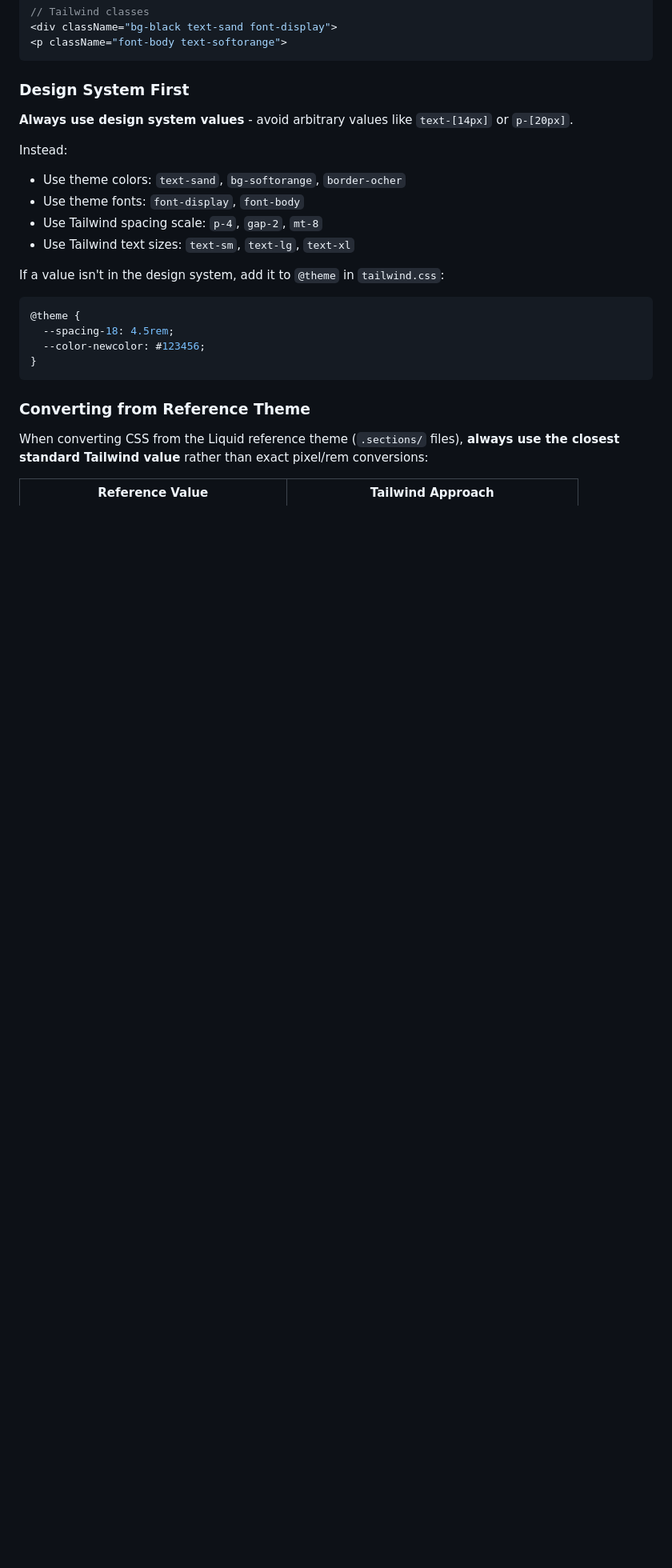
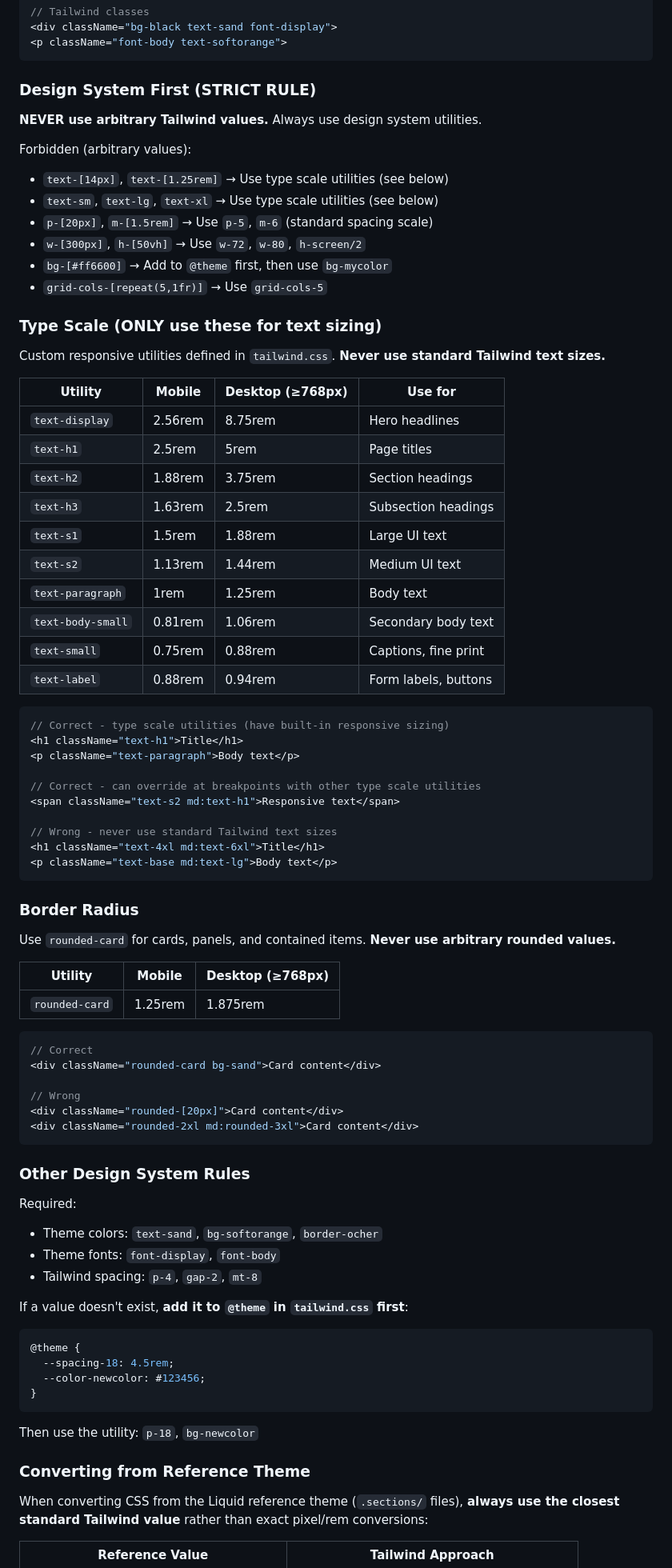
Before and after one commit to askphill/ww, a Markdown page: CLAUDE.md, the part around the change. Shown at 80% size. GitHub-like rendering; blank space fills up the shorter version.

Commit message:
Add strict design system rules for Tailwind utilities
- Add type scale reference table with all 10 custom text utilities
- Forbid standard Tailwind text sizes (text-sm, text-lg, etc.)
- Add rounded-card utility documentation
- Include correct/wrong code examples for each rule

Co-Authored-By: Claude Opus 4.5 <noreply@anthropic.com>

````diff
--- a/CLAUDE.md
+++ b/CLAUDE.md
@@ -289,22 +289,76 @@ Font files in `public/fonts/`:
 <p className="font-body text-softorange">
 ```
 
-### Design System First
-**Always use design system values** - avoid arbitrary values like `text-[14px]` or `p-[20px]`.
+### Design System First (STRICT RULE)
+**NEVER use arbitrary Tailwind values.** Always use design system utilities.
 
-Instead:
-- Use theme colors: `text-sand`, `bg-softorange`, `border-ocher`
-- Use theme fonts: `font-display`, `font-body`
-- Use Tailwind spacing scale: `p-4`, `gap-2`, `mt-8`
-- Use Tailwind text sizes: `text-sm`, `text-lg`, `text-xl`
+Forbidden (arbitrary values):
+- `text-[14px]`, `text-[1.25rem]` → Use type scale utilities (see below)
+- `text-sm`, `text-lg`, `text-xl` → Use type scale utilities (see below)
+- `p-[20px]`, `m-[1.5rem]` → Use `p-5`, `m-6` (standard spacing scale)
+- `w-[300px]`, `h-[50vh]` → Use `w-72`, `w-80`, `h-screen/2`
+- `bg-[#ff6600]` → Add to `@theme` first, then use `bg-mycolor`
+- `grid-cols-[repeat(5,1fr)]` → Use `grid-cols-5`
 
-If a value isn't in the design system, add it to `@theme` in `tailwind.css`:
+### Type Scale (ONLY use these for text sizing)
+Custom responsive utilities defined in `tailwind.css`. **Never use standard Tailwind text sizes.**
+
+| Utility | Mobile | Desktop (≥768px) | Use for |
+|---------|--------|------------------|---------|
+| `text-display` | 2.56rem | 8.75rem | Hero headlines |
+| `text-h1` | 2.5rem | 5rem | Page titles |
+| `text-h2` | 1.88rem | 3.75rem | Section headings |
+| `text-h3` | 1.63rem | 2.5rem | Subsection headings |
+| `text-s1` | 1.5rem | 1.88rem | Large UI text |
+| `text-s2` | 1.13rem | 1.44rem | Medium UI text |
+| `text-paragraph` | 1rem | 1.25rem | Body text |
+| `text-body-small` | 0.81rem | 1.06rem | Secondary body text |
+| `text-small` | 0.75rem | 0.88rem | Captions, fine print |
+| `text-label` | 0.88rem | 0.94rem | Form labels, buttons |
+
+```tsx
+// Correct - type scale utilities (have built-in responsive sizing)
+<h1 className="text-h1">Title</h1>
+<p className="text-paragraph">Body text</p>
+
+// Correct - can override at breakpoints with other type scale utilities
+<span className="text-s2 md:text-h1">Responsive text</span>
+
+// Wrong - never use standard Tailwind text sizes
+<h1 className="text-4xl md:text-6xl">Title</h1>
+<p className="text-base md:text-lg">Body text</p>
+```
+
+### Border Radius
+Use `rounded-card` for cards, panels, and contained items. **Never use arbitrary rounded values.**
+
+| Utility | Mobile | Desktop (≥768px) |
+|---------|--------|------------------|
+| `rounded-card` | 1.25rem | 1.875rem |
+
+```tsx
+// Correct
+<div className="rounded-card bg-sand">Card content</div>
+
+// Wrong
+<div className="rounded-[20px]">Card content</div>
+<div className="rounded-2xl md:rounded-3xl">Card content</div>
+```
+
+### Other Design System Rules
+Required:
+- Theme colors: `text-sand`, `bg-softorange`, `border-ocher`
+- Theme fonts: `font-display`, `font-body`
+- Tailwind spacing: `p-4`, `gap-2`, `mt-8`
+
+If a value doesn't exist, **add it to `@theme` in `tailwind.css` first**:
 ```css
 @theme {
   --spacing-18: 4.5rem;
   --color-newcolor: #123456;
 }
 ```
+Then use the utility: `p-18`, `bg-newcolor`
 
 ### Converting from Reference Theme
 When converting CSS from the Liquid reference theme (`.sections/` files), **always use the closest standard Tailwind value** rather than exact pixel/rem conversions:
````
